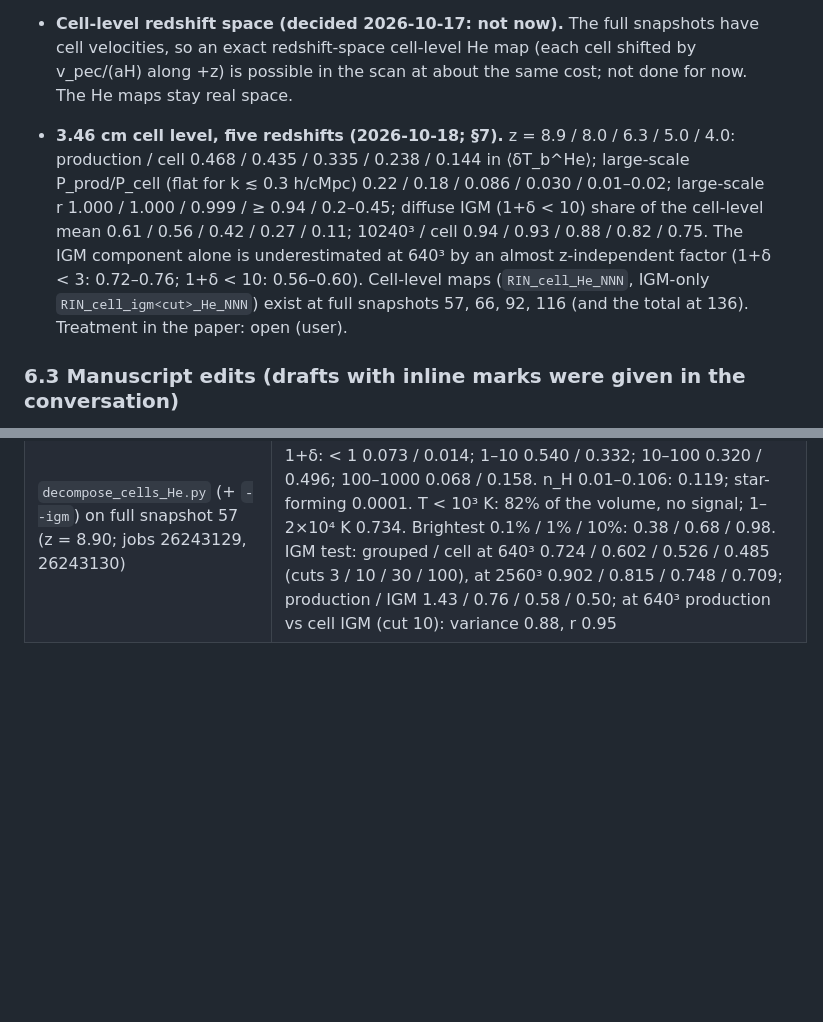
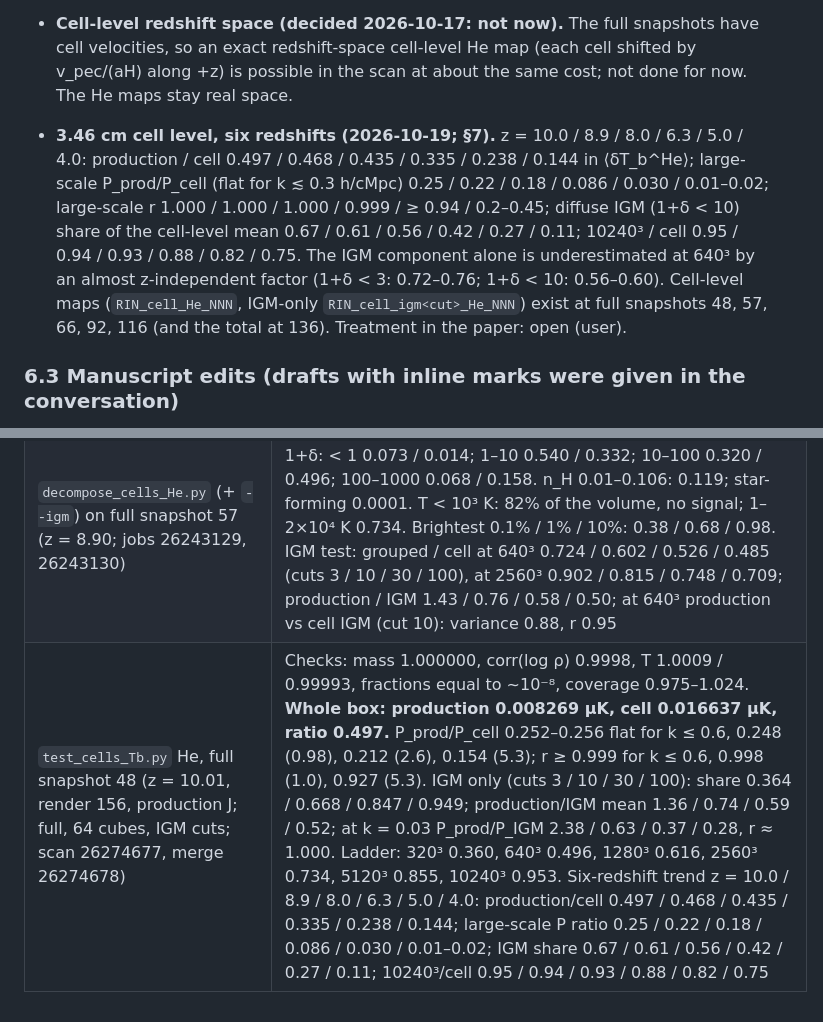
Before and after one commit to changhyun-cho-nyu/21cm-codes, a Markdown page: JALPHA_NOTES.md, 2 parts joined by grey strips. Rendered like a GitHub page; blank space fills up the shorter version.

Commit message:
Record the cell-level He run at full snapshot 48 (z = 10.0) and the six-redshift trend
Co-Authored-By: Claude Opus 5.5 <noreply@anthropic.com>

```diff
--- a/JALPHA_NOTES.md
+++ b/JALPHA_NOTES.md
@@ -294,7 +294,7 @@ Test, on a mock render (N = 32) against an independent Python calculation:
 
 - **Cell-level redshift space (decided 2026-10-17: not now).** The full snapshots have cell velocities, so an exact redshift-space cell-level He map (each cell shifted by v_pec/(aH) along +z) is possible in the scan at about the same cost; not done for now. The He maps stay real space.
 
-- **3.46 cm cell level, five redshifts (2026-10-18; §7).** z = 8.9 / 8.0 / 6.3 / 5.0 / 4.0: production / cell 0.468 / 0.435 / 0.335 / 0.238 / 0.144 in ⟨δT_b^He⟩; large-scale P_prod/P_cell (flat for k ≲ 0.3 h/cMpc) 0.22 / 0.18 / 0.086 / 0.030 / 0.01–0.02; large-scale r 1.000 / 1.000 / 0.999 / ≥ 0.94 / 0.2–0.45; diffuse IGM (1+δ < 10) share of the cell-level mean 0.61 / 0.56 / 0.42 / 0.27 / 0.11; 10240³ / cell 0.94 / 0.93 / 0.88 / 0.82 / 0.75. The IGM component alone is underestimated at 640³ by an almost z-independent factor (1+δ < 3: 0.72–0.76; 1+δ < 10: 0.56–0.60). Cell-level maps (`RIN_cell_He_NNN`, IGM-only `RIN_cell_igm<cut>_He_NNN`) exist at full snapshots 57, 66, 92, 116 (and the total at 136). Treatment in the paper: open (user).
+- **3.46 cm cell level, six redshifts (2026-10-19; §7).** z = 10.0 / 8.9 / 8.0 / 6.3 / 5.0 / 4.0: production / cell 0.497 / 0.468 / 0.435 / 0.335 / 0.238 / 0.144 in ⟨δT_b^He⟩; large-scale P_prod/P_cell (flat for k ≲ 0.3 h/cMpc) 0.25 / 0.22 / 0.18 / 0.086 / 0.030 / 0.01–0.02; large-scale r 1.000 / 1.000 / 1.000 / 0.999 / ≥ 0.94 / 0.2–0.45; diffuse IGM (1+δ < 10) share of the cell-level mean 0.67 / 0.61 / 0.56 / 0.42 / 0.27 / 0.11; 10240³ / cell 0.95 / 0.94 / 0.93 / 0.88 / 0.82 / 0.75. The IGM component alone is underestimated at 640³ by an almost z-independent factor (1+δ < 3: 0.72–0.76; 1+δ < 10: 0.56–0.60). Cell-level maps (`RIN_cell_He_NNN`, IGM-only `RIN_cell_igm<cut>_He_NNN`) exist at full snapshots 48, 57, 66, 92, 116 (and the total at 136). Treatment in the paper: open (user).
 
 ### 6.3 Manuscript edits (drafts with inline marks were given in the conversation)
 - **f_rec citation** (l. ~1451): Pritchard2007 → Pritchard & Furlanetto 2006.
@@ -390,3 +390,4 @@ Its AGN-SED finding (#3) is fixed (2.3 above). Its helium-coupling finding (#10,
 | `decompose_cells_He.py` (+ `--igm`) on full snapshot 66 (z = 8.00; jobs 26224485, 26224486) | Cell-level 0.0460 µK (cubes). Shares of the mean / variance by 1+δ: < 1 0.075 / 0.010; 1–10 0.485 / 0.257; 10–100 0.352 / 0.510; 100–1000 0.088 / 0.223. n_H 0.01–0.106: 0.117; star-forming 0.0002. T < 10³ K: 68% of the volume, no signal (neutral, no He II); 1–2×10⁴ K 0.757. Brightest 0.1% / 1% / 10% of the volume: 0.37 / 0.65 / 0.93. IGM test: grouped / cell at 640³ 0.731 / 0.596 / 0.507 / 0.458 (cuts 3 / 10 / 30 / 100), at 2560³ 0.898 / 0.801 / 0.721 / 0.673; production / IGM 1.46 / 0.78 / 0.57 / 0.48; at 640³ production vs cell IGM (cut 10): variance 0.94, r 0.93. The IGM averaging bias at 640³ is nearly z-independent (cut 3: 0.73 / 0.73 / 0.76 and cut 10: 0.60 / 0.56 / 0.58 at z = 8 / 5 / 4) |
 | `test_cells_Tb.py` He, full snapshot 57 (z = 8.90, render 184, production J; full, 64 cubes, IGM cuts; scan 26243126, merge 26243128) | Checks: mass 1.000000, corr(log ρ) 0.9998, T 1.0006 / 0.99996, fractions equal to ≤ 10⁻⁵, coverage 0.973–1.025. **Whole box: production 0.01384 µK, cell 0.02955 µK, ratio 0.468.** P_prod/P_cell 0.214–0.221 flat for k ≤ 0.4, 0.197 (0.98), 0.151 (2.6), 0.104 (5.3); r ≥ 0.999 for k ≤ 0.6, 0.995 (1.0), 0.912 (5.3). IGM only (cuts 3 / 10 / 30 / 100): share 0.330 / 0.615 / 0.810 / 0.932; production/IGM mean 1.42 / 0.76 / 0.58 / 0.50; at k = 0.03 P_prod/P_IGM 2.62 / 0.67 / 0.36 / 0.26, r ≈ 1.000. Ladder: 320³ 0.363, 640³ 0.467, 1280³ 0.572, 2560³ 0.692, 5120³ 0.826, 10240³ 0.941. Trend z = 8.9 / 8.0 / 6.3 / 5.0 / 4.0: production/cell 0.468 / 0.435 / 0.335 / 0.238 / 0.144; large-scale P ratio 0.22 / 0.18 / 0.086 / 0.030 / 0.01–0.02; large-scale r 1.000 / 1.000 / 0.999 / ≥ 0.94 / 0.2–0.45; IGM (1+δ < 10) share 0.61 / 0.56 / 0.42 / 0.27 / 0.11; 10240³/cell 0.94 / 0.93 / 0.88 / 0.82 / 0.75 |
 | `decompose_cells_He.py` (+ `--igm`) on full snapshot 57 (z = 8.90; jobs 26243129, 26243130) | Cell-level 0.0311 µK (cubes). Shares of the mean / variance by 1+δ: < 1 0.073 / 0.014; 1–10 0.540 / 0.332; 10–100 0.320 / 0.496; 100–1000 0.068 / 0.158. n_H 0.01–0.106: 0.119; star-forming 0.0001. T < 10³ K: 82% of the volume, no signal; 1–2×10⁴ K 0.734. Brightest 0.1% / 1% / 10%: 0.38 / 0.68 / 0.98. IGM test: grouped / cell at 640³ 0.724 / 0.602 / 0.526 / 0.485 (cuts 3 / 10 / 30 / 100), at 2560³ 0.902 / 0.815 / 0.748 / 0.709; production / IGM 1.43 / 0.76 / 0.58 / 0.50; at 640³ production vs cell IGM (cut 10): variance 0.88, r 0.95 |
+| `test_cells_Tb.py` He, full snapshot 48 (z = 10.01, render 156, production J; full, 64 cubes, IGM cuts; scan 26274677, merge 26274678) | Checks: mass 1.000000, corr(log ρ) 0.9998, T 1.0009 / 0.99993, fractions equal to ~10⁻⁸, coverage 0.975–1.024. **Whole box: production 0.008269 µK, cell 0.016637 µK, ratio 0.497.** P_prod/P_cell 0.252–0.256 flat for k ≤ 0.6, 0.248 (0.98), 0.212 (2.6), 0.154 (5.3); r ≥ 0.999 for k ≤ 0.6, 0.998 (1.0), 0.927 (5.3). IGM only (cuts 3 / 10 / 30 / 100): share 0.364 / 0.668 / 0.847 / 0.949; production/IGM mean 1.36 / 0.74 / 0.59 / 0.52; at k = 0.03 P_prod/P_IGM 2.38 / 0.63 / 0.37 / 0.28, r ≈ 1.000. Ladder: 320³ 0.360, 640³ 0.496, 1280³ 0.616, 2560³ 0.734, 5120³ 0.855, 10240³ 0.953. Six-redshift trend z = 10.0 / 8.9 / 8.0 / 6.3 / 5.0 / 4.0: production/cell 0.497 / 0.468 / 0.435 / 0.335 / 0.238 / 0.144; large-scale P ratio 0.25 / 0.22 / 0.18 / 0.086 / 0.030 / 0.01–0.02; IGM share 0.67 / 0.61 / 0.56 / 0.42 / 0.27 / 0.11; 10240³/cell 0.95 / 0.94 / 0.93 / 0.88 / 0.82 / 0.75 |
```
